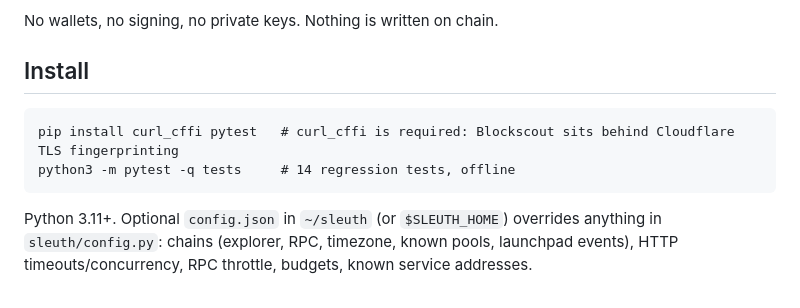
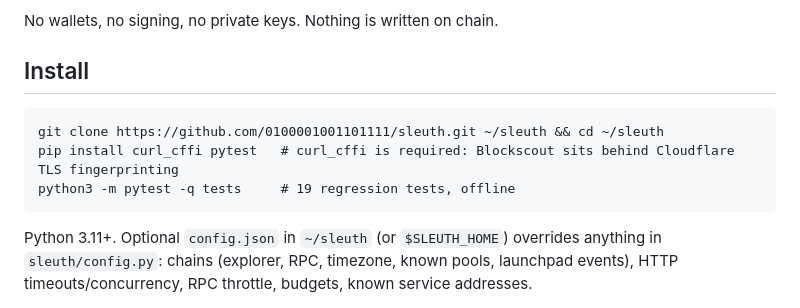
Before and after one commit to 0100001001101111/sleuth, a Markdown page: README.md, the part around the change. GitHub-like rendering.

Commit message:
README: clone command and current test count
Co-Authored-By: Claude Fable 5.1 <noreply@anthropic.com>

````diff
--- a/README.md
+++ b/README.md
@@ -18,8 +18,9 @@ No wallets, no signing, no private keys. Nothing is written on chain.
 ## Install
 
 ```
+git clone https://github.com/0100001001101111/sleuth.git ~/sleuth && cd ~/sleuth
 pip install curl_cffi pytest   # curl_cffi is required: Blockscout sits behind Cloudflare TLS fingerprinting
-python3 -m pytest -q tests     # 14 regression tests, offline
+python3 -m pytest -q tests     # 19 regression tests, offline
 ```
 
 Python 3.11+. Optional `config.json` in `~/sleuth` (or `$SLEUTH_HOME`) overrides anything in `sleuth/config.py`:
````
